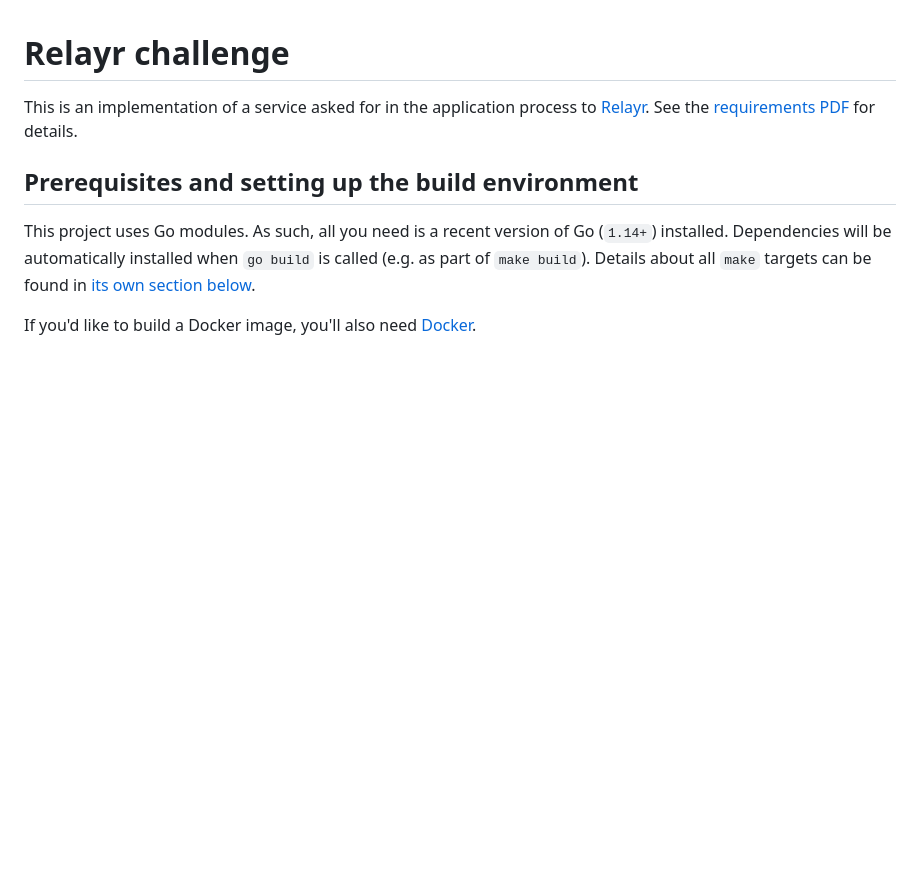
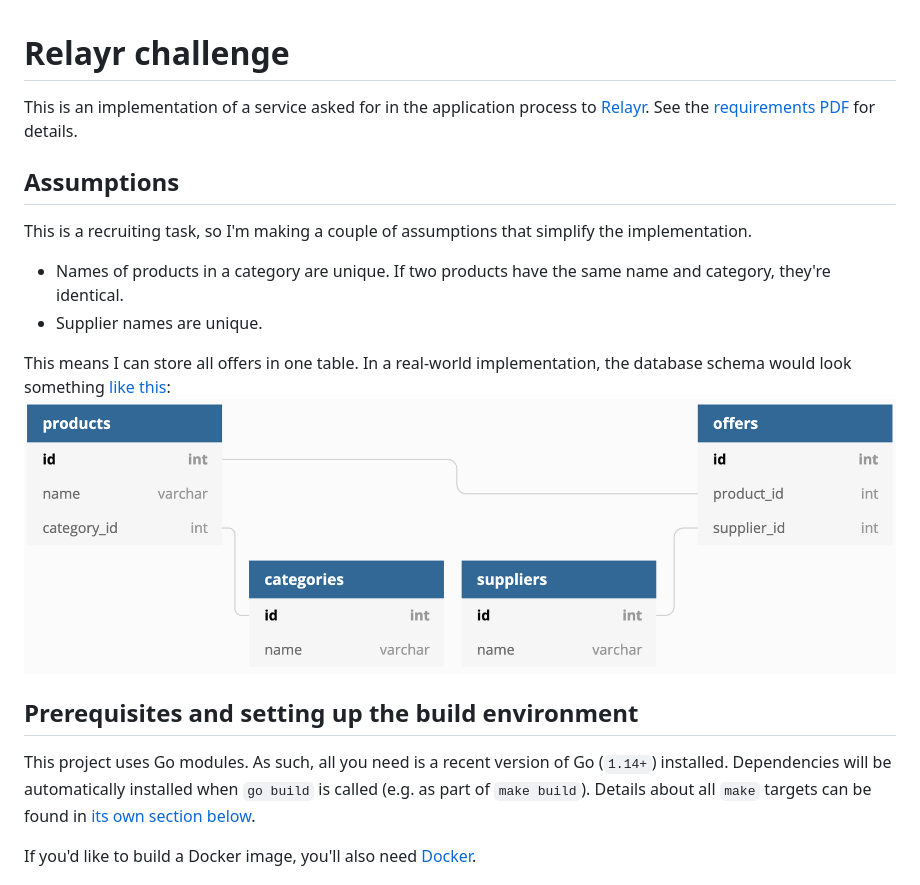
Before and after one commit to muffix/relayr-challenge, a Markdown page: README.md, the part around the change. Rendered like a GitHub page; pictures changed too: docs/better_database_schema.png (added); blank space fills up the shorter version.

Commit message:
Add a database
This adds a simple SQLite database to the service which holds a single
table with offers.

```diff
--- a/README.md
+++ b/README.md
@@ -2,6 +2,16 @@
 
 This is an implementation of a service asked for in the application process to [Relayr]. See the
 [requirements PDF](docs/Back%20End%20:%20Data%20Engineer%20-%20Test%20Task%2010.2020.pdf) for details.
+
+## Assumptions
+This is a recruiting task, so I'm making a couple of assumptions that simplify the implementation.
+
+- Names of products in a category are unique. If two products have the same name and category, they're identical.
+- Supplier names are unique.
+
+This means I can store all offers in one table. In a real-world implementation, the database schema would look something
+[like this](https://dbdiagram.io/d/5f818af93a78976d7b771a06):
+![Database schema](docs/better_database_schema.png)
 
 ## Prerequisites and setting up the build environment
 This project uses Go modules. As such, all you need is a recent version of Go (`1.14+`) installed. Dependencies will be
```
Also changed, not shown: 9 other files.
